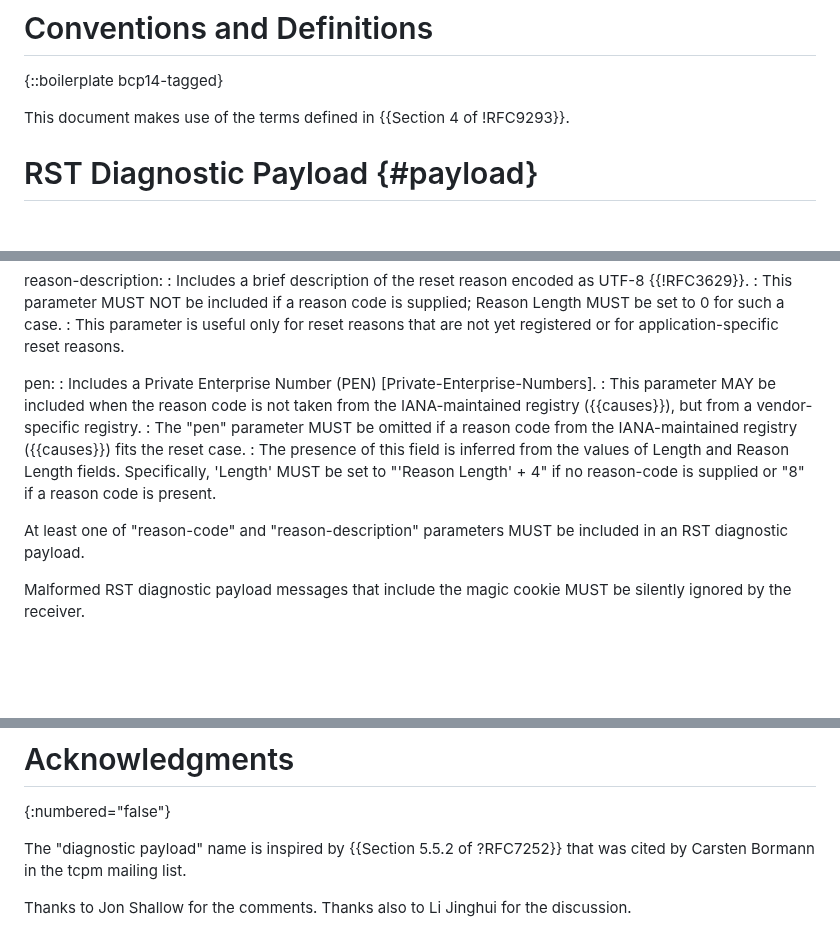
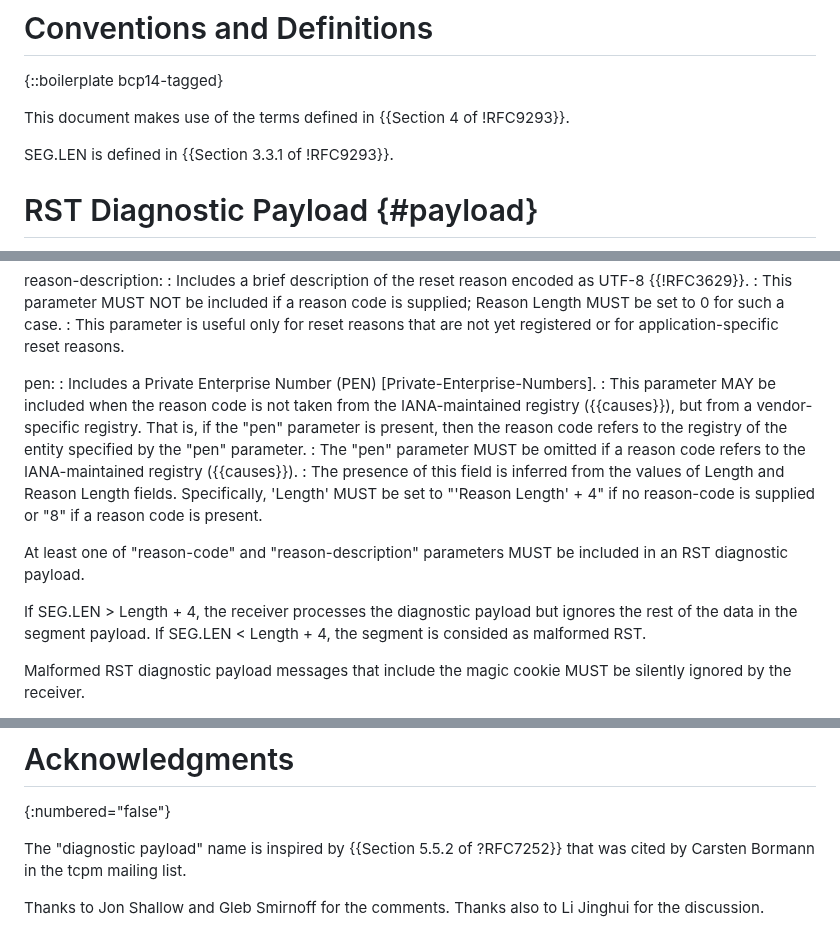
Before and after one commit to boucadair/draft-boucadair-tcpm-rst-diagnostic-payload, a Markdown page: draft-boucadair-tcpm-rst-diagnostic-payload.md, 3 parts joined by grey strips. Drawn GitHub-style; blank space fills up the shorter version.

Commit message:
pen clarification

```diff
--- a/draft-boucadair-tcpm-rst-diagnostic-payload.md
+++ b/draft-boucadair-tcpm-rst-diagnostic-payload.md
@@ -114,6 +114,8 @@ informative:
 
    This document makes use of the terms defined in {{Section 4 of !RFC9293}}.
 
+   SEG.LEN is defined in {{Section 3.3.1 of !RFC9293}}.
+
 #  RST Diagnostic Payload {#payload}
 
    The format of the RST diagnostic payload is shown in {{format}}.
@@ -165,15 +167,19 @@ informative:
    :  Includes a Private Enterprise Number (PEN) [Private-Enterprise-Numbers].
    :  This parameter MAY be included when
       the reason code is not taken from the IANA-maintained registry
-      ({{causes}}), but from a vendor-specific registry.
-   :   The "pen" parameter MUST be omitted if a reason code from the IANA-maintained registry
-   ({{causes}}) fits the reset case.
+      ({{causes}}), but from a vendor-specific registry. That is, if the "pen" parameter is present, then the reason code refers to the
+  registry of the entity specified by the "pen" parameter.
+   : The "pen" parameter MUST be omitted if a reason code refers to the IANA-maintained registry ({{causes}}).
    :  The presence of this field is inferred from the values of Length and Reason Length fields.
       Specifically, 'Length' MUST be set to "'Reason Length' + 4" if no reason-code is supplied
       or "8" if a reason code is present.
 
    At least one of "reason-code" and "reason-description" parameters
    MUST be included in an RST diagnostic payload.
+
+   If SEG.LEN > Length + 4, the receiver processes the diagnostic payload
+   but ignores the rest of the data in the segment payload. If SEG.LEN < Length + 4,
+   the segment is consided as malformed RST.
 
    Malformed RST diagnostic payload messages that include the magic
    cookie MUST be silently ignored by the receiver.
@@ -410,5 +416,5 @@ In conclusion, across all complex environment tests, the RST packets with payloa
    The "diagnostic payload" name is inspired by {{Section 5.5.2 of  ?RFC7252}}
   that was cited by Carsten Bormann in the tcpm mailing list.
 
-   Thanks to Jon Shallow for the comments.  Thanks also to Li Jinghui
+   Thanks to Jon Shallow and Gleb Smirnoff for the comments. Thanks also to Li Jinghui
    for the discussion.
```
